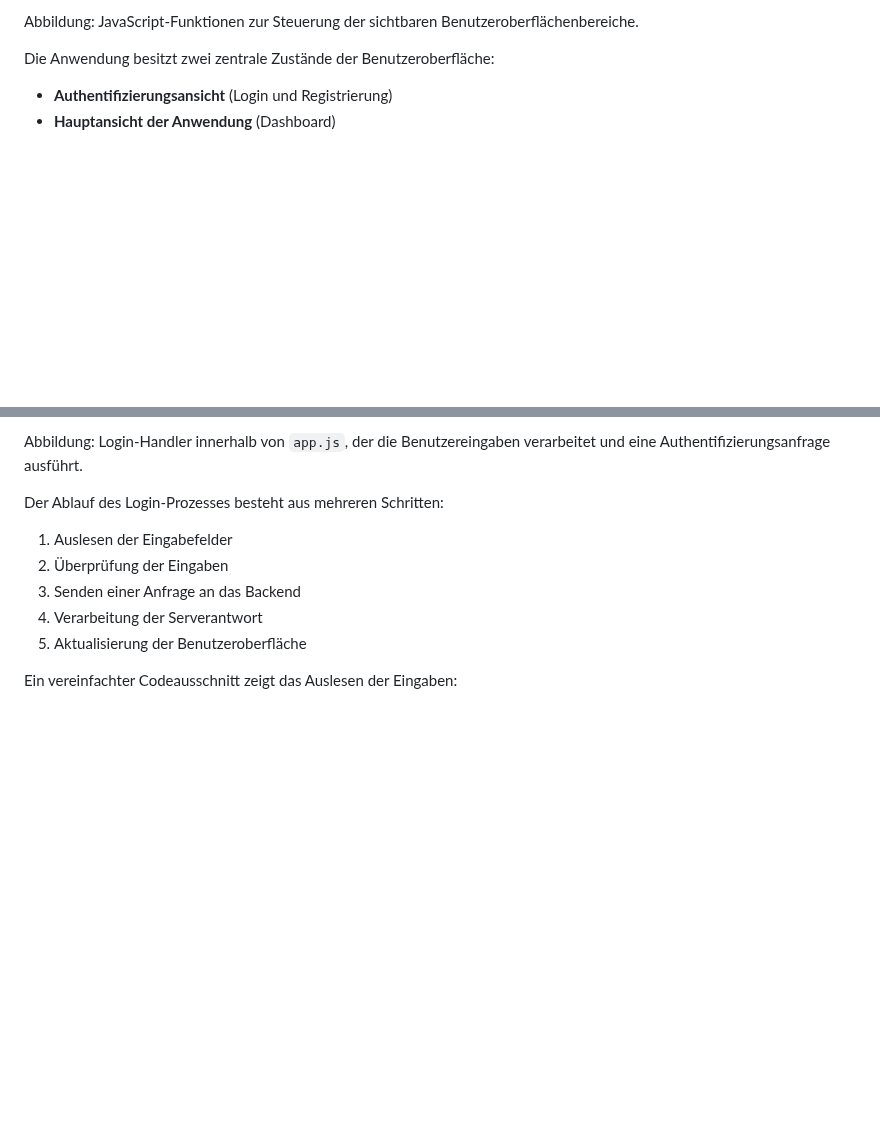
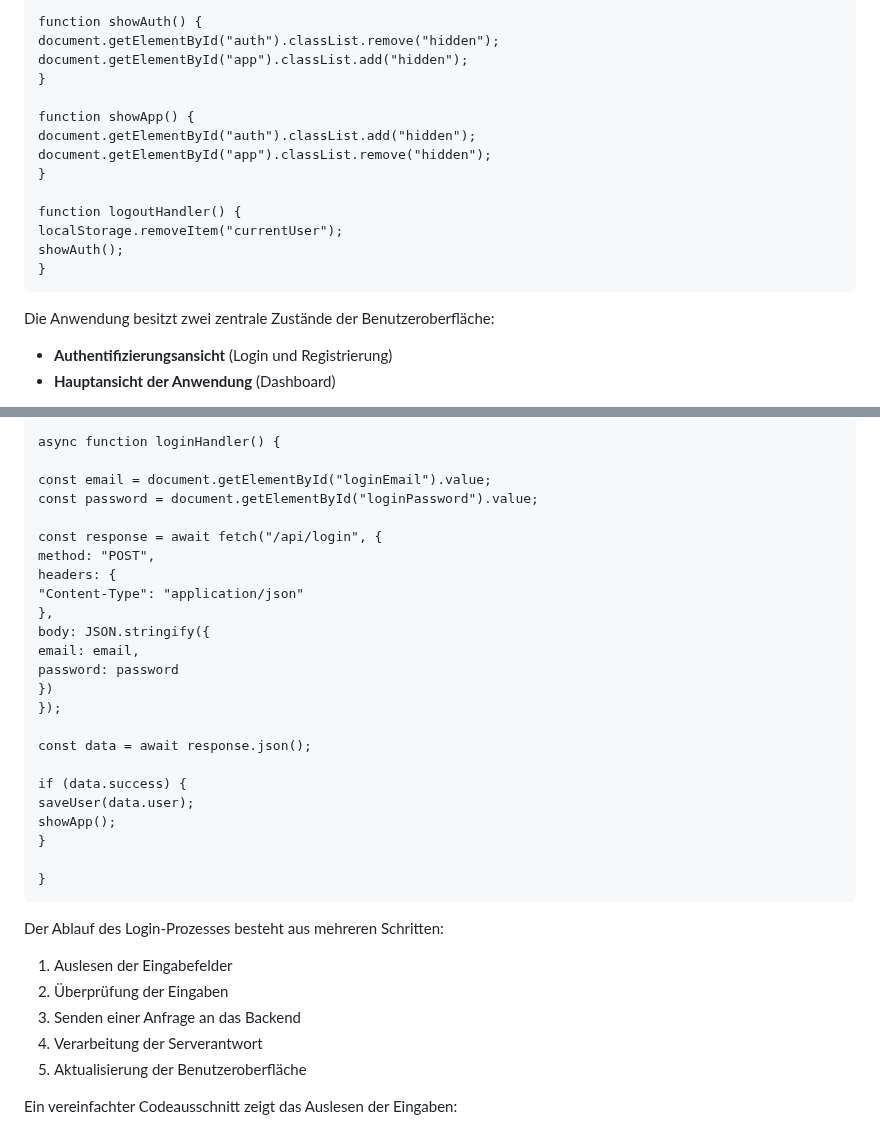
Before and after one commit to DerGuteMann37/DA_2526_Baskettball-Effizienssteigerung-durch-Videoanalyse, a Markdown page: Diplomarbeit/32-ausarbeitung-Dalipovic.md, 2 parts joined by grey strips. Rendered like a GitHub page; blank space fills up the shorter version.

```diff
--- a/Diplomarbeit/32-ausarbeitung-Dalipovic.md
+++ b/Diplomarbeit/32-ausarbeitung-Dalipovic.md
@@ -721,5 +789,20 @@ Die Steuerung erfolgt über JavaScript-Funktionen innerhalb von `app.js`.
 
-Abbildung: JavaScript-Funktionen zur Steuerung der sichtbaren Benutzeroberflächenbereiche.
+~~~~~~~~~~~~~~~~~~~~~~~~~~~~~~~~~~~~~~~~~~~~~~~{caption="View-Steuerung im Frontend" .javascript}
+function showAuth() {
+document.getElementById("auth").classList.remove("hidden");
+document.getElementById("app").classList.add("hidden");
+}
+
+function showApp() {
+document.getElementById("auth").classList.add("hidden");
+document.getElementById("app").classList.remove("hidden");
+}
+
+function logoutHandler() {
+localStorage.removeItem("currentUser");
+showAuth();
+}
+~~~~~~~~~~~~~~~~~~~~~~~~~~~~~~~~~~~~~~~~~~~~~~~
 
 Die Anwendung besitzt zwei zentrale Zustände der Benutzeroberfläche:
 
@@ -757,5 +840,30 @@ Der Login-Prozess wird vollständig im Frontend gestartet. Sobald der Benutzer d
 
-Abbildung: Login-Handler innerhalb von `app.js`, der die Benutzereingaben verarbeitet und eine Authentifizierungsanfrage ausführt.
+~~~~~~~~~~~~~~~~~~~~~~~~~~~~~~~~~~~~~~~~~~~~~~~{caption="Login Handler im JavaScript" .javascript}
+async function loginHandler() {
+
+const email = document.getElementById("loginEmail").value;
+const password = document.getElementById("loginPassword").value;
+
+const response = await fetch("/api/login", {
+method: "POST",
+headers: {
+"Content-Type": "application/json"
+},
+body: JSON.stringify({
+email: email,
+password: password
+})
+});
+
+const data = await response.json();
+
+if (data.success) {
+saveUser(data.user);
+showApp();
+}
+
+}
+~~~~~~~~~~~~~~~~~~~~~~~~~~~~~~~~~~~~~~~~~~~~~~~
 
 Der Ablauf des Login-Prozesses besteht aus mehreren Schritten:
 
```
Also changed, not shown: other parts of Diplomarbeit/32-ausarbeitung-Dalipovic.md (+184 -16 lines).
